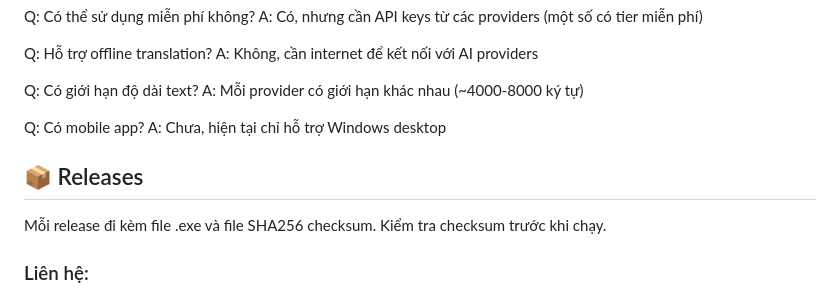
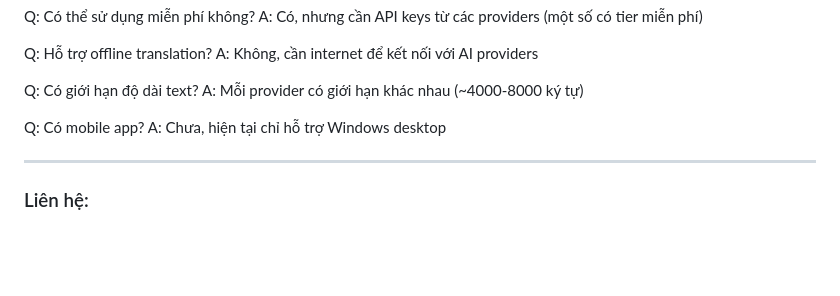
Before and after one commit to quockhanh112hubt/ITM_Translate, a Markdown page: README.md, the part around one of its changes. Drawn GitHub-style; blank space fills up the shorter version.

Commit message:
docs: Update README to improve clarity and formatting

```diff
--- a/README.md
+++ b/README.md
@@ -58,8 +59,7 @@ Q: Có giới hạn độ dài text? A: Mỗi provider có giới hạn khác nh
 
 Q: Có mobile app? A: Chưa, hiện tại chỉ hỗ trợ Windows desktop
 
-## 📦 Releases
-Mỗi release đi kèm file .exe và file SHA256 checksum. Kiểm tra checksum trước khi chạy.
+---
 
 ### Liên hệ:
 - **GitHub Issues**: [Báo lỗi tại đây](https://github.com/quockhanh112hubt/ITM_Translate/issues)
```
Also changed, not shown: other parts of README.md (+1 -0 lines).
